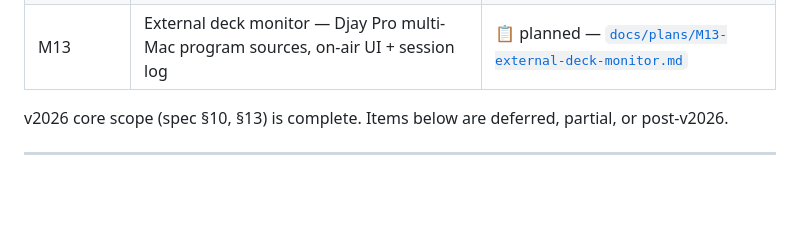
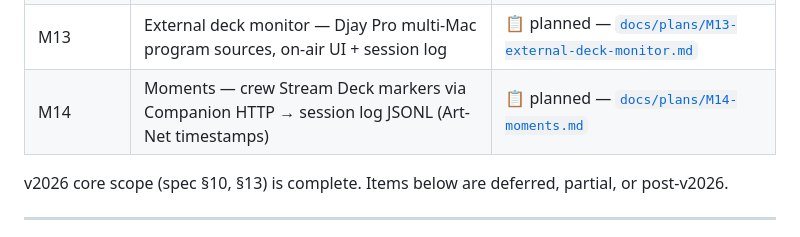
Before and after one commit to tiwonku/ableview, a Markdown page: ROADMAP.md, the part around the change. Drawn GitHub-style; blank space fills up the shorter version.

Commit message:
Add M14 plan for crew Stream Deck moment markers.
Document Companion HTTP → session log JSONL for SMPTE-aligned crew bookmarks alongside VOD tooling.

Co-authored-by: Cursor <cursoragent@cursor.com>

```diff
--- a/ROADMAP.md
+++ b/ROADMAP.md
@@ -19,6 +19,7 @@ Build specification: [`ableview_spec_from_claude.md`](./ableview_spec_from_claud
 | M11 | Show-box launchers — Windows + macOS parity (optional Inno; extends M6) | 📋 planned — [`docs/plans/M11-show-box-launchers.md`](./docs/plans/M11-show-box-launchers.md) |
 | M12 | Multi-operator edit coordination (presence, revision, conflict warnings) | 📋 planned — [`docs/plans/M12-multi-operator-edit-coordination.md`](./docs/plans/M12-multi-operator-edit-coordination.md) |
 | M13 | External deck monitor — Djay Pro multi-Mac program sources, on-air UI + session log | 📋 planned — [`docs/plans/M13-external-deck-monitor.md`](./docs/plans/M13-external-deck-monitor.md) |
+| M14 | Moments — crew Stream Deck markers via Companion HTTP → session log JSONL (Art-Net timestamps) | 📋 planned — [`docs/plans/M14-moments.md`](./docs/plans/M14-moments.md) |
 
 v2026 core scope (spec §10, §13) is complete. Items below are deferred, partial, or
 post-v2026.
```
Also changed, not shown: docs/plans/M14-moments.md (added, +599 -0 lines).
